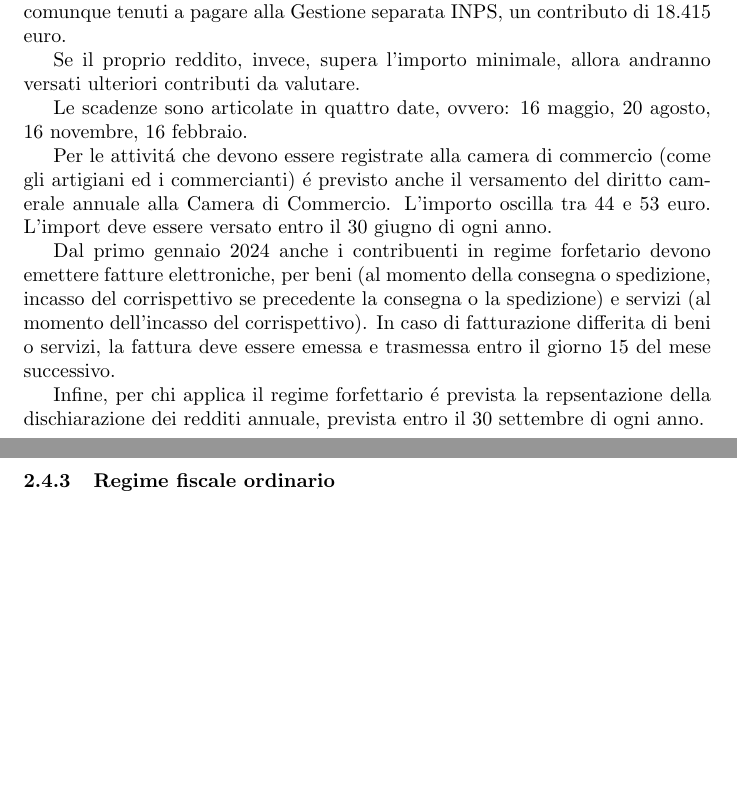
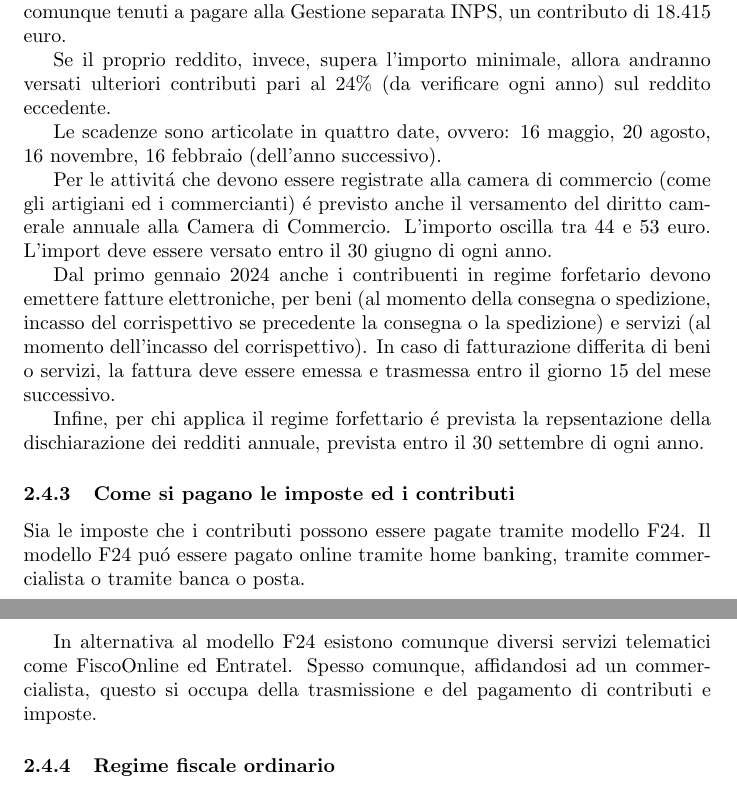
Before and after one commit to RiccardoParrino/html-css-js-train, a LaTeX CV (freelancing-res/doc.tex): two parts of pages 6 and 7 of 9, joined at a grey line, cut so that both start at the same text, the shorter picture padded with empty space. Compiled offline with pdfLaTeX.

Commit message:
come si pagano imposte e contributi

```diff
--- a/freelancing-res/doc.tex
+++ b/freelancing-res/doc.tex
@@ -164,9 +164,9 @@ Le scadenze previste per questi versamenti sono le stesse per quelle previste da
 Come si diceva, vi \'e un'ulteriore distinsione per Artigiani e Commercianti, secondo la quale \'e prevista un'imposta di reddito detta "minimale" di 18.415 euro, da versare entro l'anno, indipendentemente dal reddito prodotto.
 In altre parole, anche se in un determinato anno non si produce alcune reddito, si \'e comunque tenuti a pagare alla Gestione separata INPS, un contributo di 18.415 euro.
 
-Se il proprio reddito, invece, supera l'importo minimale, allora andranno versati ulteriori contributi da valutare.
+Se il proprio reddito, invece, supera l'importo minimale, allora andranno versati ulteriori contributi pari al 24\% (da verificare ogni anno) sul reddito eccedente.
 
-Le scadenze sono articolate in quattro date, ovvero: 16 maggio, 20 agosto, 16 novembre, 16 febbraio.
+Le scadenze sono articolate in quattro date, ovvero: 16 maggio, 20 agosto, 16 novembre, 16 febbraio (dell'anno successivo).
 
 Per le attivit\'a che devono essere registrate alla camera di commercio (come gli artigiani ed i commercianti) \'e previsto anche il versamento del diritto camerale annuale alla Camera di Commercio. L'importo oscilla tra 44 e 53 euro. L'import deve essere versato entro il 30 giugno di ogni anno.
 
@@ -174,6 +174,12 @@ Dal primo gennaio 2024 anche i contribuenti in regime forfetario devono emettere
 e servizi (al momento dell'incasso del corrispettivo). In caso di fatturazione differita di beni o servizi, la fattura deve essere emessa e trasmessa entro il giorno 15 del mese successivo.
 
 Infine, per chi applica il regime forfettario \'e prevista la repsentazione della dischiarazione dei redditi annuale, prevista entro il 30 settembre di ogni anno.
+
+\subsubsection{Come si pagano le imposte ed i contributi}
+Sia le imposte che i contributi possono essere pagate tramite modello F24.
+Il modello F24 pu\'o essere pagato online tramite home banking, tramite commercialista o tramite banca o posta.
+
+In alternativa al modello F24 esistono comunque diversi servizi telematici come FiscoOnline ed Entratel. Spesso comunque, affidandosi ad un commercialista, questo si occupa della trasmissione e del pagamento di contributi e imposte.
 
 \subsubsection{Regime fiscale ordinario}
 \subsubsection{Regime fiscale ordinario semplificato}
```
